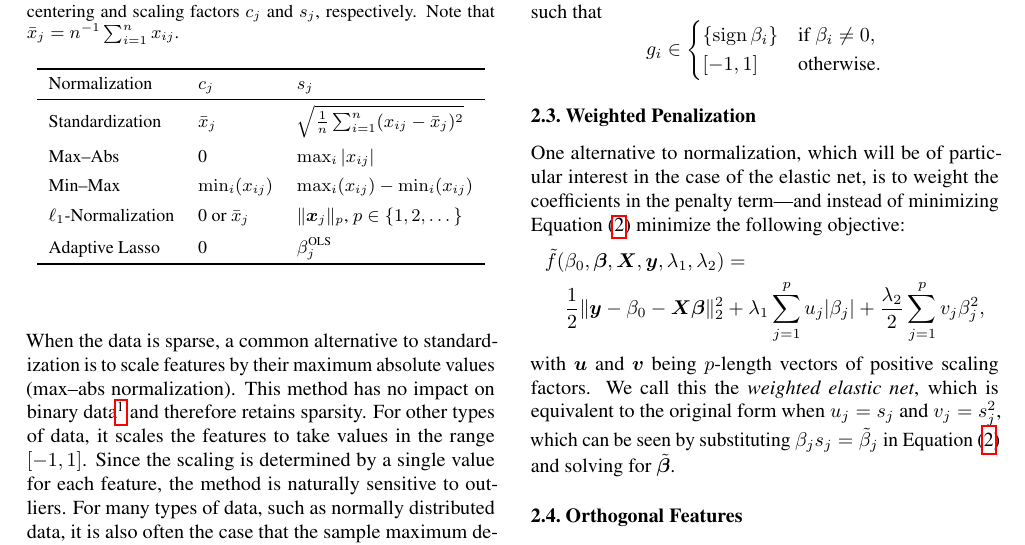
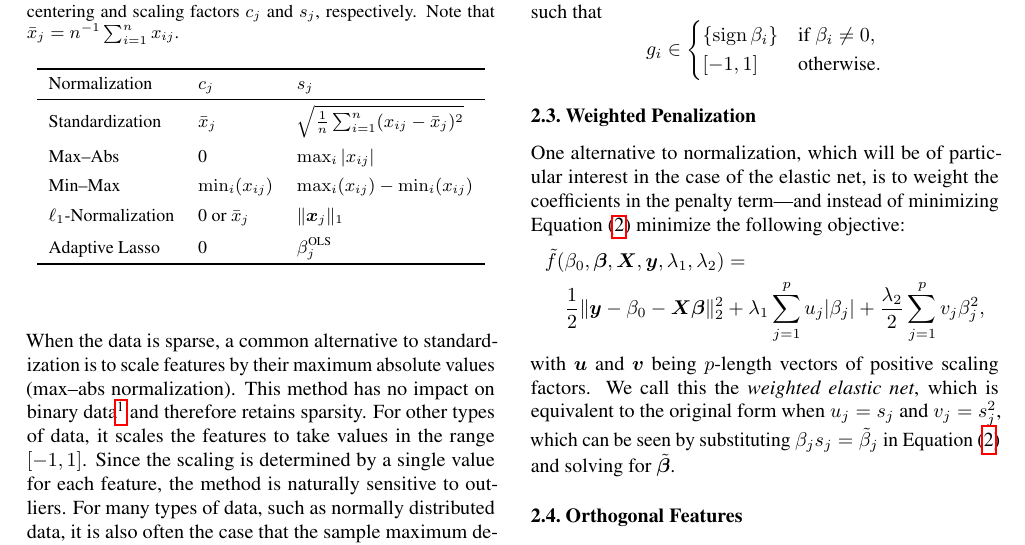
Before and after one commit to jolars/normreg, a LaTeX paper (paper/main.tex, which reads paper/tex/preliminaries.tex): part of page 3 of 25, cut so that both start at the same text. Compiled offline with pdfLaTeX.

Commit message:
fix: fix l1 norm entry in table

```diff
--- a/paper/tex/preliminaries.tex
+++ b/paper/tex/preliminaries.tex
@@ -58,7 +58,7 @@ data is sparse, it may increase memory use and processing time.
     \addlinespace
     Min--Max                 & \(\min_i(x_{ij})\) & \(\max_i(x_{ij}) - \min_i(x_{ij})\)                       \\
     \addlinespace
-    \(\ell_1\)-Normalization & 0 or \(\bar{x}_j\) & \(\lVert \vec{x}_j\rVert_p\), \(p \in \{1,2,\dots\}\)     \\
+    \(\ell_1\)-Normalization & 0 or \(\bar{x}_j\) & \(\lVert \vec{x}_j\rVert_1\)                              \\
     \addlinespace
     Adaptive Lasso           & 0                  & \(\beta_j^\text{OLS}\)                                    \\
     \bottomrule
```
